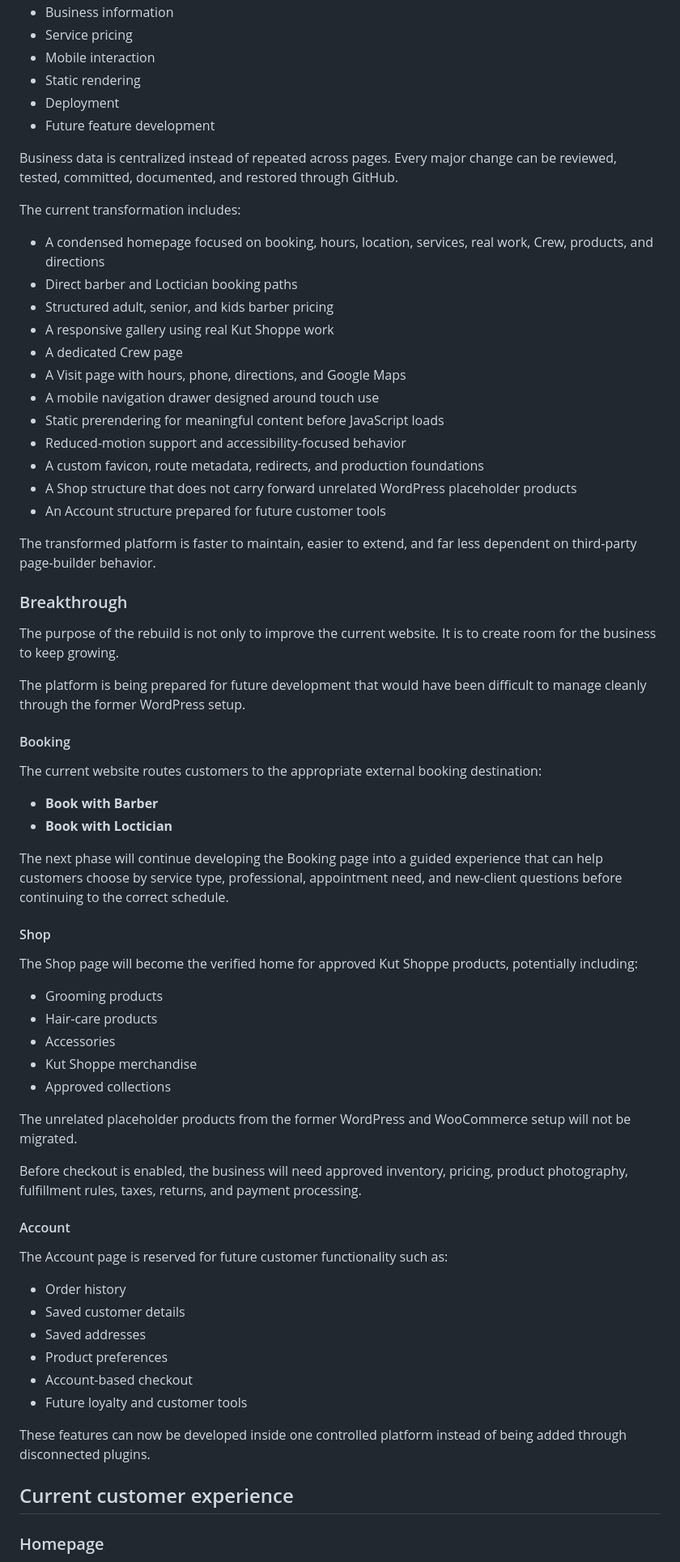
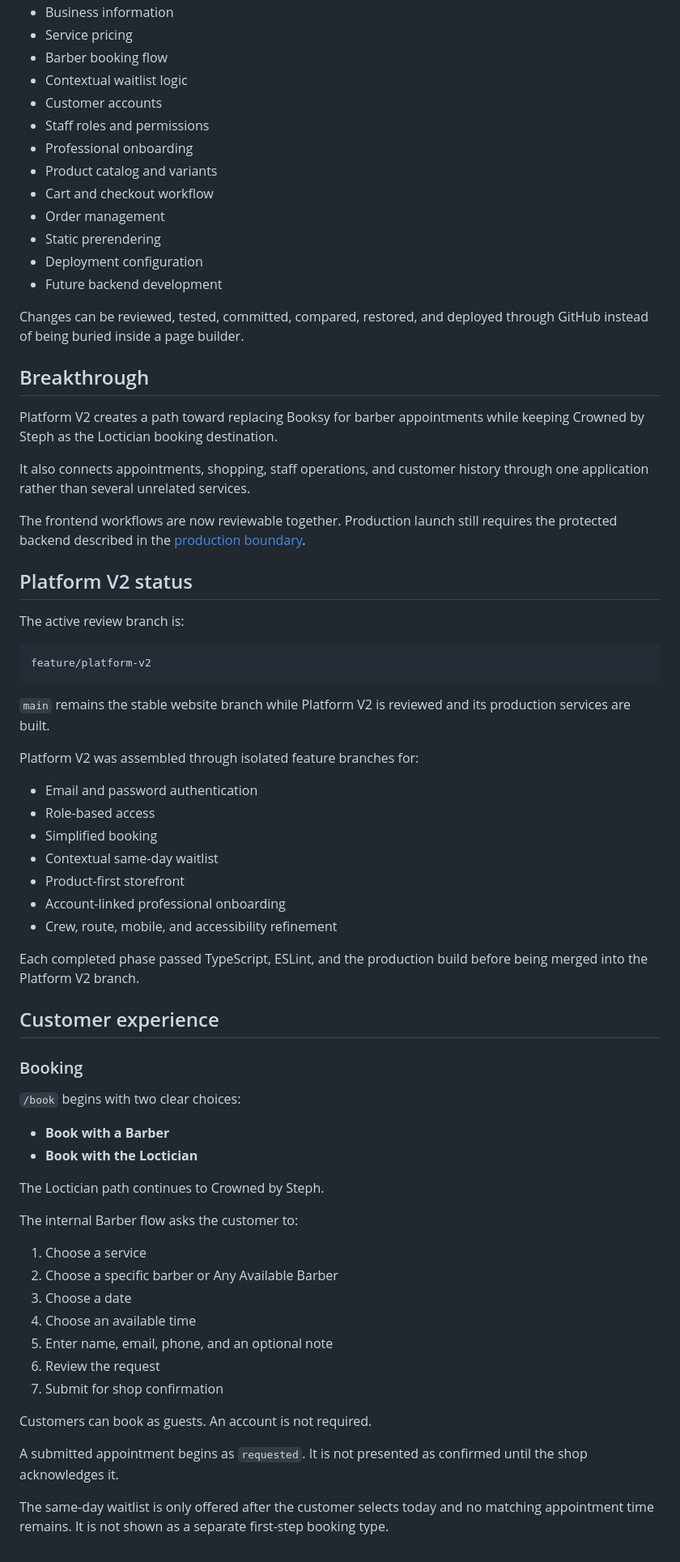
Before and after one commit to ShawnDTB/The-Kut-Shoppe, a Markdown page: README.md, the part around one of its changes. Shown at 81% size. Rendered like a GitHub page.

Commit message:
Update README for Platform V2 transformation

````diff
--- a/README.md
+++ b/README.md
@@ -64,72 +57,73 @@ The project moves The Kut Shoppe from a confined WordPress and page-builder envi
 - Business information
 - Service pricing
-- Mobile interaction
-- Static rendering
-- Deployment
-- Future feature development
+- Barber booking flow
+- Contextual waitlist logic
+- Customer accounts
+- Staff roles and permissions
+- Professional onboarding
+- Product catalog and variants
+- Cart and checkout workflow
+- Order management
+- Static prerendering
+- Deployment configuration
+- Future backend development
 
-Business data is centralized instead of repeated across pages. Every major change can be reviewed, tested, committed, documented, and restored through GitHub.
+Changes can be reviewed, tested, committed, compared, restored, and deployed through GitHub instead of being buried inside a page builder.
 
-The current transformation includes:
+## Breakthrough
 
-- A condensed homepage focused on booking, hours, location, services, real work, Crew, products, and directions
-- Direct barber and Loctician booking paths
-- Structured adult, senior, and kids barber pricing
-- A responsive gallery using real Kut Shoppe work
-- A dedicated Crew page
-- A Visit page with hours, phone, directions, and Google Maps
-- A mobile navigation drawer designed around touch use
-- Static prerendering for meaningful content before JavaScript loads
-- Reduced-motion support and accessibility-focused behavior
-- A custom favicon, route metadata, redirects, and production foundations
-- A Shop structure that does not carry forward unrelated WordPress placeholder products
-- An Account structure prepared for future customer tools
+Platform V2 creates a path toward replacing Booksy for barber appointments while keeping Crowned by Steph as the Loctician booking destination.
 
-The transformed platform is faster to maintain, easier to extend, and far less dependent on third-party page-builder behavior.
+It also connects appointments, shopping, staff operations, and customer history through one application rather than several unrelated services.
 
-### Breakthrough
+The frontend workflows are now reviewable together. Production launch still requires the protected backend described in the [production boundary](#production-boundary).
 
-The purpose of the rebuild is not only to improve the current website. It is to create room for the business to keep growing.
+## Platform V2 status
 
-The platform is being prepared for future development that would have been difficult to manage cleanly through the former WordPress setup.
+The active review branch is:
 
-#### Booking
+```text
+feature/platform-v2
+```
 
-The current website routes customers to the appropriate external booking destination:
+`main` remains the stable website branch while Platform V2 is reviewed and its production services are built.
 
-- **Book with Barber**
-- **Book with Loctician**
+Platform V2 was assembled through isolated feature branches for:
 
-The next phase will continue developing the Booking page into a guided experience that can help customers choose by service type, professional, appointment need, and new-client questions before continuing to the correct schedule.
+- Email and password authentication
+- Role-based access
+- Simplified booking
+- Contextual same-day waitlist
+- Product-first storefront
+- Account-linked professional onboarding
+- Crew, route, mobile, and accessibility refinement
 
-#### Shop
+Each completed phase passed TypeScript, ESLint, and the production build before being merged into the Platform V2 branch.
 
-The Shop page will become the verified home for approved Kut Shoppe products, potentially including:
+## Customer experience
 
-- Grooming products
-- Hair-care products
-- Accessories
-- Kut Shoppe merchandise
-- Approved collections
+### Booking
 
-The unrelated placeholder products from the former WordPress and WooCommerce setup will not be migrated.
+`/book` begins with two clear choices:
 
-Before checkout is enabled, the business will need approved inventory, pricing, product photography, fulfillment rules, taxes, returns, and payment processing.
+- **Book with a Barber**
+- **Book with the Loctician**
 
-#### Account
+The Loctician path continues to Crowned by Steph.
 
-The Account page is reserved for future customer functionality such as:
+The internal Barber flow asks the customer to:
 
-- Order history
-- Saved customer details
-- Saved addresses
-- Product preferences
-- Account-based checkout
-- Future loyalty and customer tools
+1. Choose a service
+2. Choose a specific barber or Any Available Barber
+3. Choose a date
+4. Choose an available time
+5. Enter name, email, phone, and an optional note
+6. Review the request
+7. Submit for shop confirmation
 
-These features can now be developed inside one controlled platform instead of being added through disconnected plugins.
+Customers can book as guests. An account is not required.
 
-## Current customer experience
+A submitted appointment begins as `requested`. It is not presented as confirmed until the shop acknowledges it.
 
-### Homepage
+The same-day waitlist is only offered after the customer selects today and no matching appointment time remains. It is not shown as a separate first-step booking type.
 
````
Also changed, not shown: other parts of README.md (+333 -246 lines).
